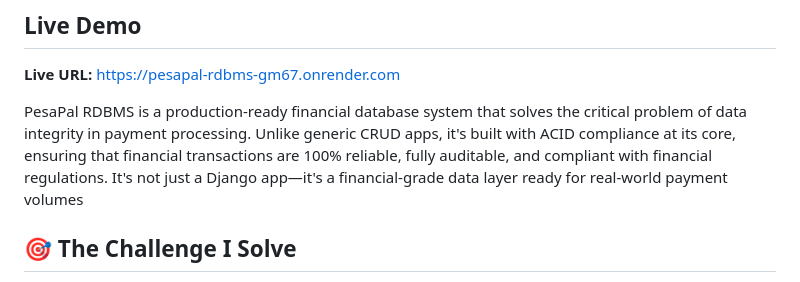
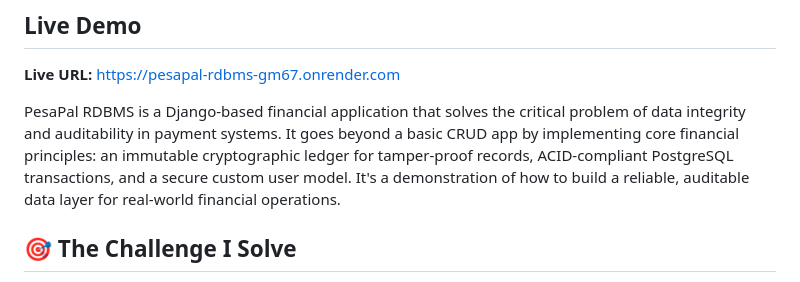
Before and after one commit to Dama5323/pesapal_rdbms, a Markdown page: README.md, the part around one of its changes. Drawn GitHub-style.

```diff
--- a/README.md
+++ b/README.md
@@ -11,7 +14,7 @@
 
 **Live URL:** [https://pesapal-rdbms-gm67.onrender.com](https://pesapal-rdbms-gm67.onrender.com)
 
-PesaPal RDBMS is a production-ready financial database system that solves the critical problem of data integrity in payment processing. Unlike generic CRUD apps, it's built with ACID compliance at its core, ensuring that financial transactions are 100% reliable, fully auditable, and compliant with financial regulations. It's not just a Django app—it's a financial-grade data layer ready for real-world payment volumes
+PesaPal RDBMS is a Django-based financial application that solves the critical problem of data integrity and auditability in payment systems. It goes beyond a basic CRUD app by implementing core financial principles: an immutable cryptographic ledger for tamper-proof records, ACID-compliant PostgreSQL transactions, and a secure custom user model. It's a demonstration of how to build a reliable, auditable data layer for real-world financial operations.
 
 ## 🎯 The Challenge I Solve
 
```
Also changed, not shown: other parts of README.md (+3 -0 lines).
